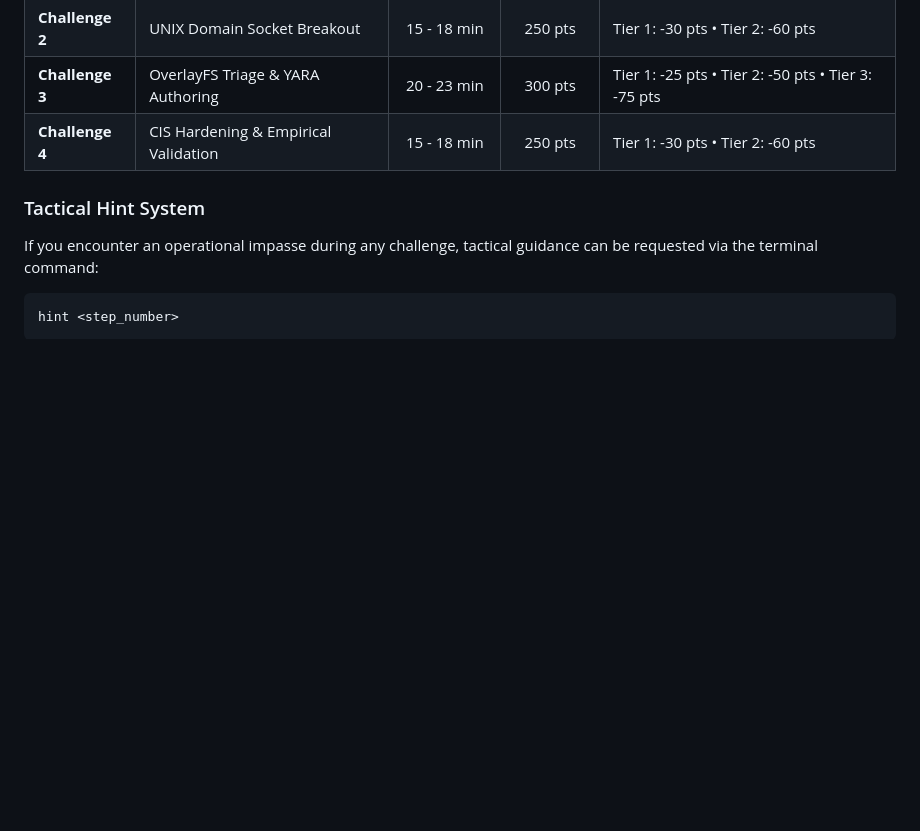
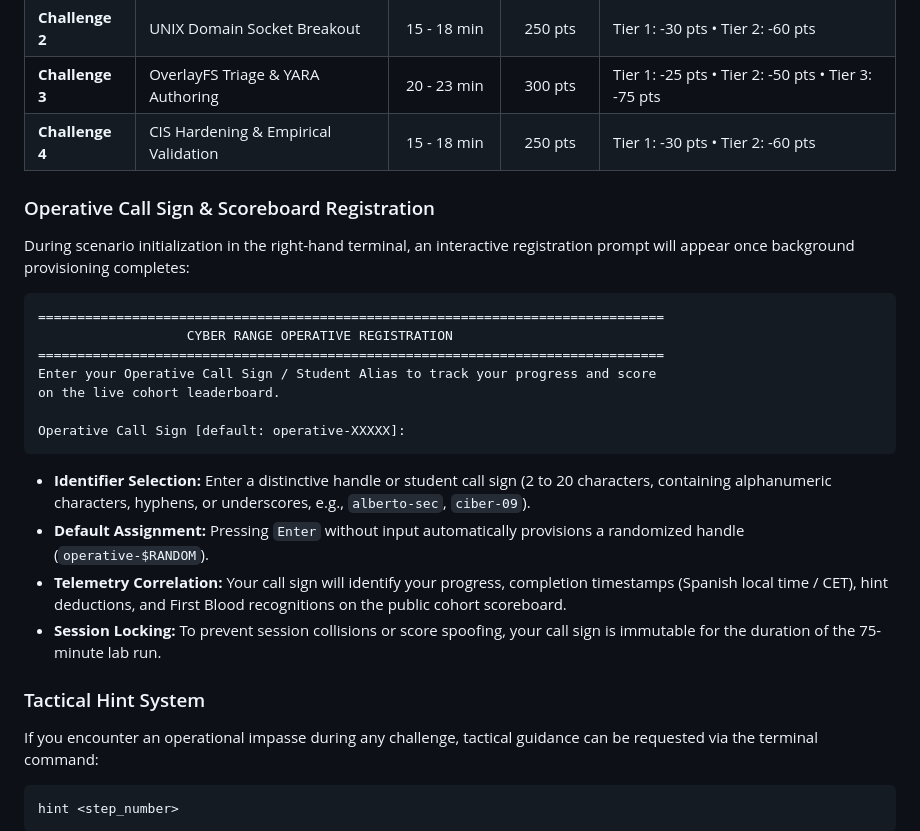
Before and after one commit to RickyAllitt/Taller-Alan-Turing, a Markdown page: devsecops-dfir/intro.md, the part around the change. GitHub-like rendering; blank space fills up the shorter version.

Commit message:
username selection

````diff
--- a/devsecops-dfir/intro.md
+++ b/devsecops-dfir/intro.md
@@ -45,6 +45,24 @@ The 75-minute engagement is partitioned into four sequential operational phases
 | **Challenge 3** | OverlayFS Triage & YARA Authoring | 20 - 23 min | 300 pts | Tier 1: -25 pts &bull; Tier 2: -50 pts &bull; Tier 3: -75 pts |
 | **Challenge 4** | CIS Hardening & Empirical Validation | 15 - 18 min | 250 pts | Tier 1: -30 pts &bull; Tier 2: -60 pts |
 
+### Operative Call Sign & Scoreboard Registration
+During scenario initialization in the right-hand terminal, an interactive registration prompt will appear once background provisioning completes:
+
+```text
+================================================================================
+                   CYBER RANGE OPERATIVE REGISTRATION
+================================================================================
+Enter your Operative Call Sign / Student Alias to track your progress and score
+on the live cohort leaderboard.
+
+Operative Call Sign [default: operative-XXXXX]:
+```
+
+- **Identifier Selection:** Enter a distinctive handle or student call sign (2 to 20 characters, containing alphanumeric characters, hyphens, or underscores, e.g., `alberto-sec`, `ciber-09`).
+- **Default Assignment:** Pressing `Enter` without input automatically provisions a randomized handle (`operative-$RANDOM`).
+- **Telemetry Correlation:** Your call sign will identify your progress, completion timestamps (Spanish local time / CET), hint deductions, and First Blood recognitions on the public cohort scoreboard.
+- **Session Locking:** To prevent session collisions or score spoofing, your call sign is immutable for the duration of the 75-minute lab run.
+
 ### Tactical Hint System
 If you encounter an operational impasse during any challenge, tactical guidance can be requested via the terminal command:
 
````
